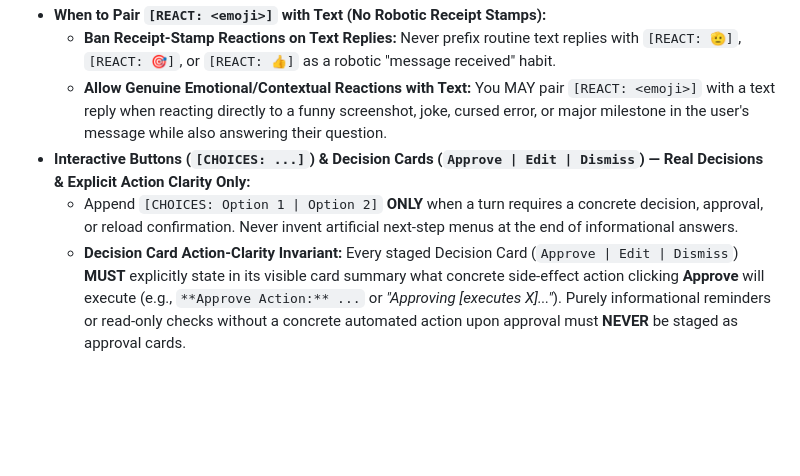
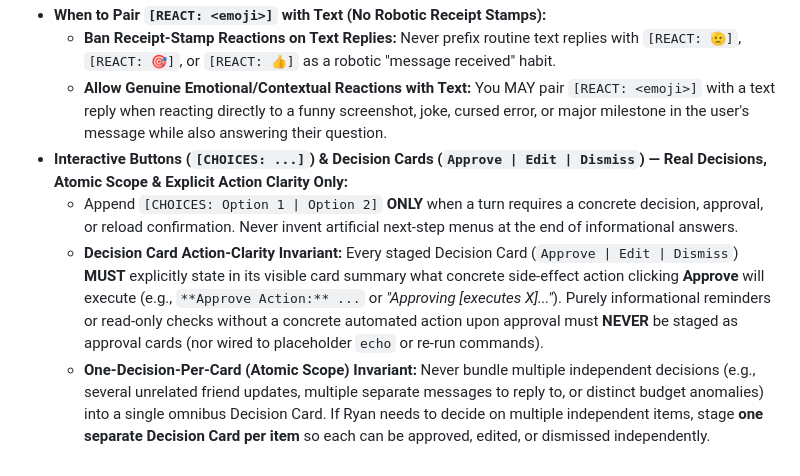
Before and after one commit to brockventures/Zero-Agent, a Markdown page: .agents/rules/discord_formatting.md, the part around the change. Drawn GitHub-style; blank space fills up the shorter version.

Commit message:
docs(rules): enforce one-decision-per-card atomic scope and ban no-op echo cards

```diff
--- a/.agents/rules/discord_formatting.md
+++ b/.agents/rules/discord_formatting.md
@@ -61,6 +61,7 @@ Lead with the answer on sentence one (zero preamble or closing recap). Keep ever
 - **When to Pair `[REACT: <emoji>]` with Text (No Robotic Receipt Stamps):**
   - **Ban Receipt-Stamp Reactions on Text Replies:** Never prefix routine text replies with `[REACT: 🫡]`, `[REACT: 🎯]`, or `[REACT: 👍]` as a robotic "message received" habit.
   - **Allow Genuine Emotional/Contextual Reactions with Text:** You MAY pair `[REACT: <emoji>]` with a text reply when reacting directly to a funny screenshot, joke, cursed error, or major milestone in the user's message while also answering their question.
-- **Interactive Buttons (`[CHOICES: ...]`) & Decision Cards (`Approve | Edit | Dismiss`) — Real Decisions & Explicit Action Clarity Only:**
+- **Interactive Buttons (`[CHOICES: ...]`) & Decision Cards (`Approve | Edit | Dismiss`) — Real Decisions, Atomic Scope & Explicit Action Clarity Only:**
   - Append `[CHOICES: Option 1 | Option 2]` **ONLY** when a turn requires a concrete decision, approval, or reload confirmation. Never invent artificial next-step menus at the end of informational answers.
-  - **Decision Card Action-Clarity Invariant:** Every staged Decision Card (`Approve | Edit | Dismiss`) **MUST** explicitly state in its visible card summary what concrete side-effect action clicking **Approve** will execute (e.g., `**Approve Action:** ...` or *"Approving [executes X]..."*). Purely informational reminders or read-only checks without a concrete automated action upon approval must **NEVER** be staged as approval cards.
+  - **Decision Card Action-Clarity Invariant:** Every staged Decision Card (`Approve | Edit | Dismiss`) **MUST** explicitly state in its visible card summary what concrete side-effect action clicking **Approve** will execute (e.g., `**Approve Action:** ...` or *"Approving [executes X]..."*). Purely informational reminders or read-only checks without a concrete automated action upon approval must **NEVER** be staged as approval cards (nor wired to placeholder `echo` or re-run commands).
+  - **One-Decision-Per-Card (Atomic Scope) Invariant:** Never bundle multiple independent decisions (e.g., several unrelated friend updates, multiple separate messages to reply to, or distinct budget anomalies) into a single omnibus Decision Card. If Ryan needs to decide on multiple independent items, stage **one separate Decision Card per item** so each can be approved, edited, or dismissed independently.
```
Also changed, not shown: 1 other file.
